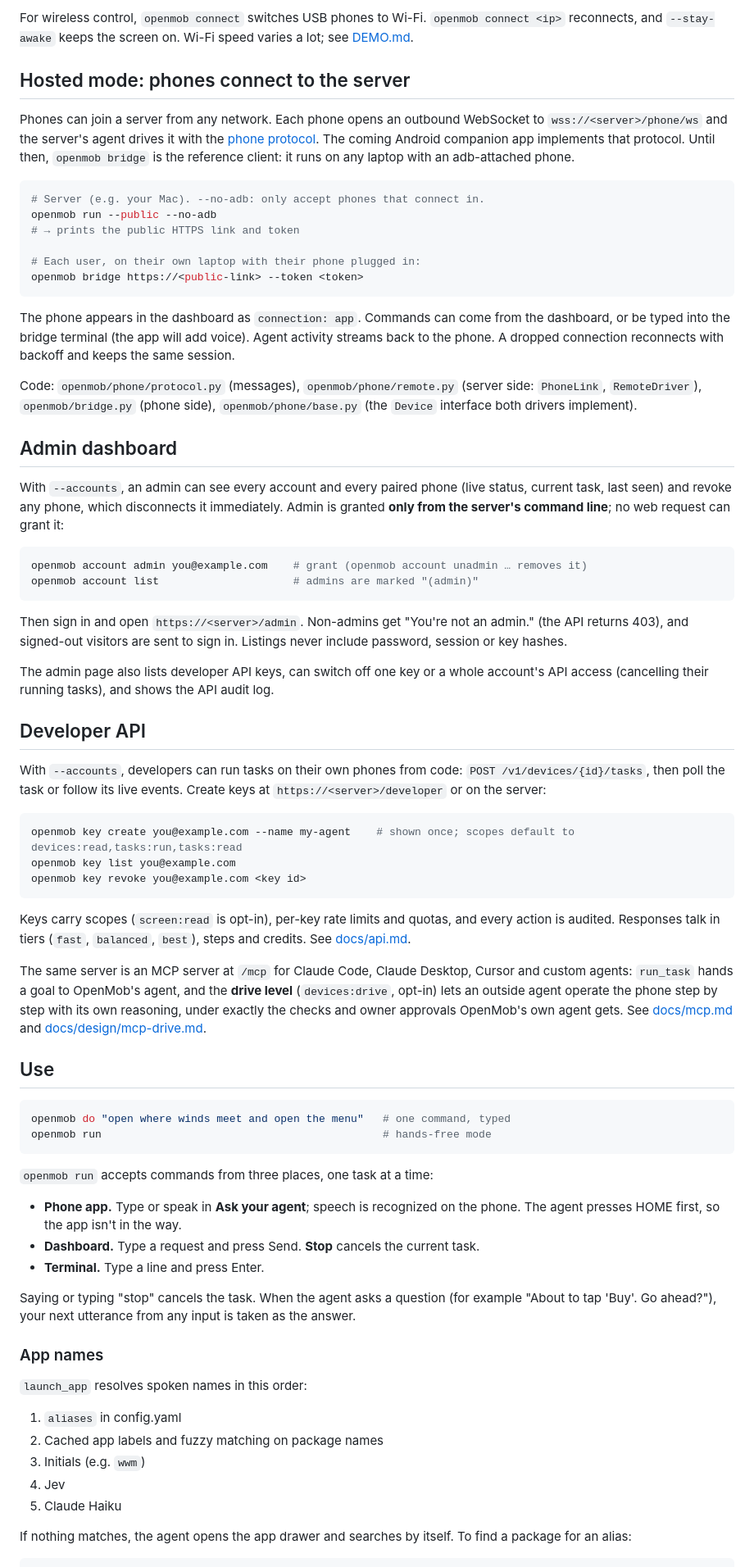
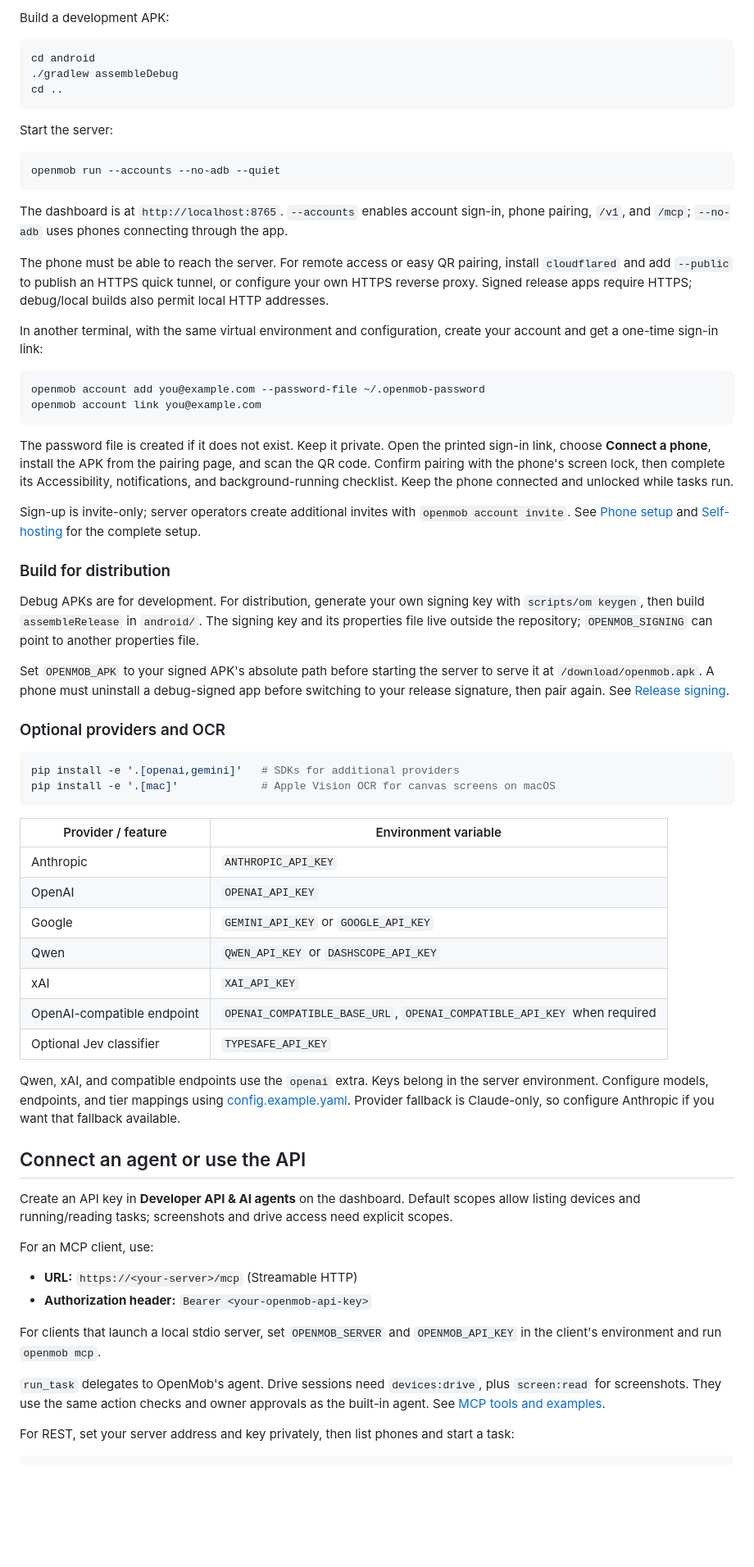
Before and after one commit to andkhong/openphone, a Markdown page: README.md, the part around one of its changes. Shown at 82% size. GitHub-like rendering; blank space fills up the shorter version.

````diff
--- a/README.md
+++ b/README.md
@@ -70,75 +70,71 @@ This prints a `localhost` link and a public **HTTPS** link, both protected by a
 
-For wireless control, `openmob connect` switches USB phones to Wi-Fi. `openmob connect <ip>` reconnects, and `--stay-awake` keeps the screen on. Wi-Fi speed varies a lot; see [DEMO.md](DEMO.md).
-
-## Hosted mode: phones connect to the server
-
-Phones can join a server from any network. Each phone opens an outbound WebSocket to `wss://<server>/phone/ws` and the server's agent drives it with the [phone protocol](docs/phone-protocol.md). The coming Android companion app implements that protocol. Until then, `openmob bridge` is the reference client: it runs on any laptop with an adb-attached phone.
+Build a development APK:
 
 ```sh
-# Server (e.g. your Mac). --no-adb: only accept phones that connect in.
-openmob run --public --no-adb
-# → prints the public HTTPS link and token
-
-# Each user, on their own laptop with their phone plugged in:
-openmob bridge https://<public-link> --token <token>
+cd android
+./gradlew assembleDebug
+cd ..
 ```
 
-The phone appears in the dashboard as `connection: app`. Commands can come from the dashboard, or be typed into the bridge terminal (the app will add voice). Agent activity streams back to the phone. A dropped connection reconnects with backoff and keeps the same session.
-
-Code: `openmob/phone/protocol.py` (messages), `openmob/phone/remote.py` (server side: `PhoneLink`, `RemoteDriver`), `openmob/bridge.py` (phone side), `openmob/phone/base.py` (the `Device` interface both drivers implement).
-
-## Admin dashboard
-
-With `--accounts`, an admin can see every account and every paired phone (live status, current task, last seen) and revoke any phone, which disconnects it immediately. Admin is granted **only from the server's command line**; no web request can grant it:
+Start the server:
 
 ```sh
-openmob account admin you@example.com    # grant (openmob account unadmin … removes it)
-openmob account list                     # admins are marked "(admin)"
+openmob run --accounts --no-adb --quiet
 ```
 
-Then sign in and open `https://<server>/admin`. Non-admins get "You're not an admin." (the API returns 403), and signed-out visitors are sent to sign in. Listings never include password, session or key hashes.
+The dashboard is at `http://localhost:8765`. `--accounts` enables account sign-in, phone pairing, `/v1`, and `/mcp`; `--no-adb` uses phones connecting through the app.
 
-The admin page also lists developer API keys, can switch off one key or a whole account's API access (cancelling their running tasks), and shows the API audit log.
+The phone must be able to reach the server. For remote access or easy QR pairing, install `cloudflared` and add `--public` to publish an HTTPS quick tunnel, or configure your own HTTPS reverse proxy. Signed release apps require HTTPS; debug/local builds also permit local HTTP addresses.
 
-## Developer API
-
-With `--accounts`, developers can run tasks on their own phones from code: `POST /v1/devices/{id}/tasks`, then poll the task or follow its live events. Create keys at `https://<server>/developer` or on the server:
+In another terminal, with the same virtual environment and configuration, create your account and get a one-time sign-in link:
 
 ```sh
-openmob key create you@example.com --name my-agent    # shown once; scopes default to devices:read,tasks:run,tasks:read
-openmob key list you@example.com
-openmob key revoke you@example.com <key id>
+openmob account add you@example.com --password-file ~/.openmob-password
+openmob account link you@example.com
 ```
 
-Keys carry scopes (`screen:read` is opt-in), per-key rate limits and quotas, and every action is audited. Responses talk in tiers (`fast`, `balanced`, `best`), steps and credits. See [docs/api.md](docs/api.md).
+The password file is created if it does not exist. Keep it private. Open the printed sign-in link, choose **Connect a phone**, install the APK from the pairing page, and scan the QR code. Confirm pairing with the phone's screen lock, then complete its Accessibility, notifications, and background-running checklist. Keep the phone connected and unlocked while tasks run.
 
-The same server is an MCP server at `/mcp` for Claude Code, Claude Desktop, Cursor and custom agents: `run_task` hands a goal to OpenMob's agent, and the **drive level** (`devices:drive`, opt-in) lets an outside agent operate the phone step by step with its own reasoning, under exactly the checks and owner approvals OpenMob's own agent gets. See [docs/mcp.md](docs/mcp.md) and [docs/design/mcp-drive.md](docs/design/mcp-drive.md).
+Sign-up is invite-only; server operators create additional invites with `openmob account invite`. See [Phone setup](docs/phone-setup.md) and [Self-hosting](docs/self-hosting.md) for the complete setup.
 
-## Use
+### Build for distribution
+
+Debug APKs are for development. For distribution, generate your own signing key with `scripts/om keygen`, then build `assembleRelease` in `android/`. The signing key and its properties file live outside the repository; `OPENMOB_SIGNING` can point to another properties file.
+
+Set `OPENMOB_APK` to your signed APK's absolute path before starting the server to serve it at `/download/openmob.apk`. A phone must uninstall a debug-signed app before switching to your release signature, then pair again. See [Release signing](docs/release-signing.md).
+
+### Optional providers and OCR
 
 ```sh
-openmob do "open where winds meet and open the menu"   # one command, typed
-openmob run                                            # hands-free mode
+pip install -e '.[openai,gemini]'   # SDKs for additional providers
+pip install -e '.[mac]'             # Apple Vision OCR for canvas screens on macOS
 ```
 
-`openmob run` accepts commands from three places, one task at a time:
+| Provider / feature | Environment variable |
+|---|---|
+| Anthropic | `ANTHROPIC_API_KEY` |
+| OpenAI | `OPENAI_API_KEY` |
+| Google | `GEMINI_API_KEY` or `GOOGLE_API_KEY` |
+| Qwen | `QWEN_API_KEY` or `DASHSCOPE_API_KEY` |
+| xAI | `XAI_API_KEY` |
+| OpenAI-compatible endpoint | `OPENAI_COMPATIBLE_BASE_URL`, `OPENAI_COMPATIBLE_API_KEY` when required |
+| Optional Jev classifier | `TYPESAFE_API_KEY` |
 
-- **Phone app.** Type or speak in **Ask your agent**; speech is recognized on the phone. The agent presses HOME first, so the app isn't in the way.
-- **Dashboard.** Type a request and press Send. **Stop** cancels the current task.
-- **Terminal.** Type a line and press Enter.
+Qwen, xAI, and compatible endpoints use the `openai` extra. Keys belong in the server environment. Configure models, endpoints, and tier mappings using [config.example.yaml](config.example.yaml). Provider fallback is Claude-only, so configure Anthropic if you want that fallback available.
 
-Saying or typing "stop" cancels the task. When the agent asks a question (for example "About to tap 'Buy'. Go ahead?"), your next utterance from any input is taken as the answer.
+## Connect an agent or use the API
 
-### App names
+Create an API key in **Developer API & AI agents** on the dashboard. Default scopes allow listing devices and running/reading tasks; screenshots and drive access need explicit scopes.
 
-`launch_app` resolves spoken names in this order:
+For an MCP client, use:
 
-1. `aliases` in config.yaml
-2. Cached app labels and fuzzy matching on package names
-3. Initials (e.g. `wwm`)
-4. Jev
-5. Claude Haiku
+- **URL:** `https://<your-server>/mcp` (Streamable HTTP)
+- **Authorization header:** `Bearer <your-openmob-api-key>`
 
-If nothing matches, the agent opens the app drawer and searches by itself. To find a package for an alias:
+For clients that launch a local stdio server, set `OPENMOB_SERVER` and `OPENMOB_API_KEY` in the client's environment and run `openmob mcp`.
+
+`run_task` delegates to OpenMob's agent. Drive sessions need `devices:drive`, plus `screen:read` for screenshots. They use the same action checks and owner approvals as the built-in agent. See [MCP tools and examples](docs/mcp.md).
+
+For REST, set your server address and key privately, then list phones and start a task:
 
 ```sh
````
Also changed, not shown: other parts of README.md (+110 -82 lines).
